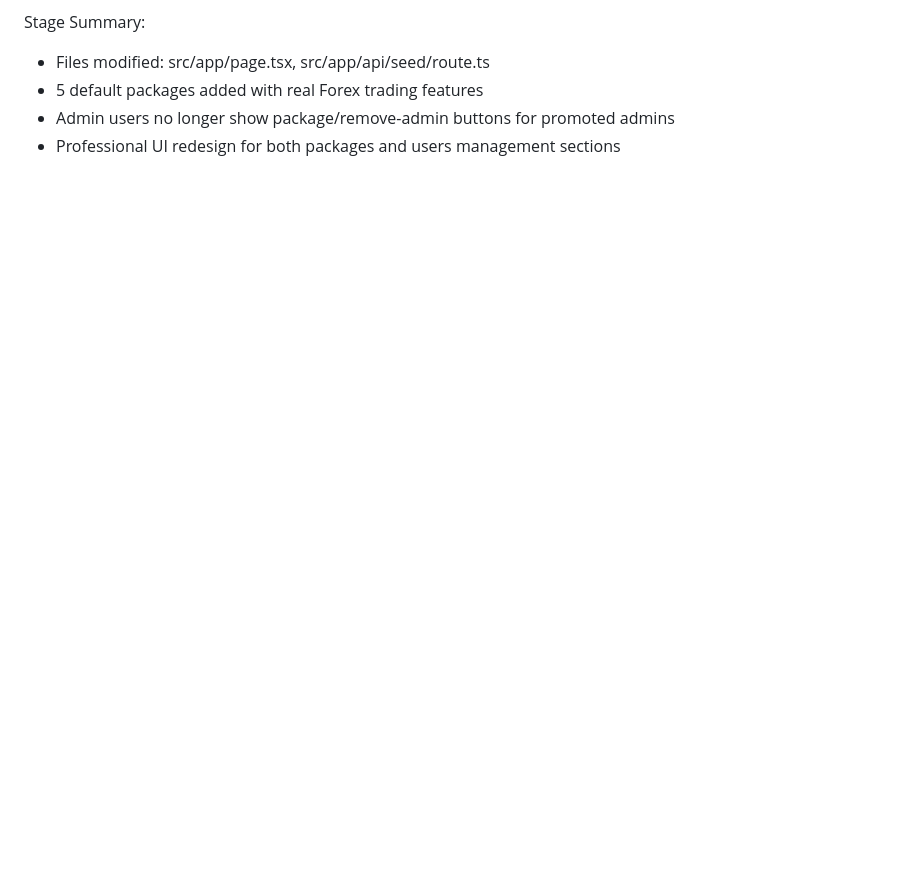
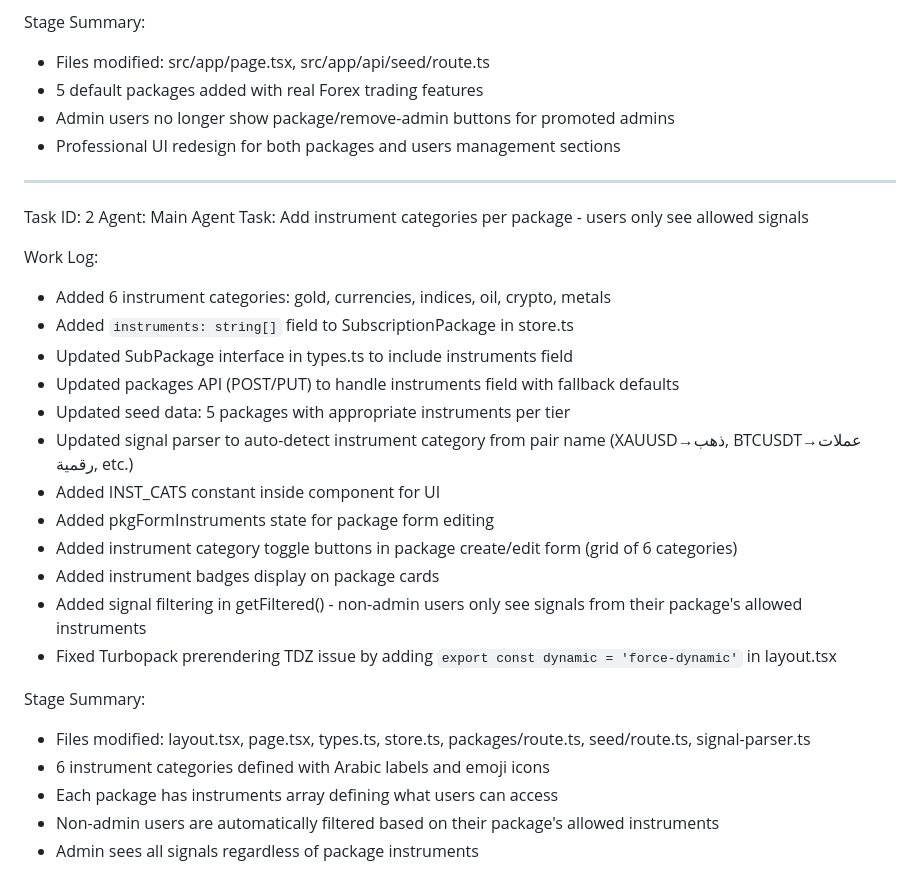
Before and after one commit to ForexYemeni/TradeSignal-Pro, a Markdown page: worklog.md, the part around the change. GitHub-like rendering; blank space fills up the shorter version.

Commit message:
f8ef85f9-066d-46aa-ad3f-c62bfdbfe324

```diff
--- a/worklog.md
+++ b/worklog.md
@@ -68,3 +68,29 @@ Stage Summary:
 - 5 default packages added with real Forex trading features
 - Admin users no longer show package/remove-admin buttons for promoted admins
 - Professional UI redesign for both packages and users management sections
+
+---
+Task ID: 2
+Agent: Main Agent
+Task: Add instrument categories per package - users only see allowed signals
+
+Work Log:
+- Added 6 instrument categories: gold, currencies, indices, oil, crypto, metals
+- Added `instruments: string[]` field to SubscriptionPackage in store.ts
+- Updated SubPackage interface in types.ts to include instruments field
+- Updated packages API (POST/PUT) to handle instruments field with fallback defaults
+- Updated seed data: 5 packages with appropriate instruments per tier
+- Updated signal parser to auto-detect instrument category from pair name (XAUUSD→ذهب, BTCUSDT→عملات رقمية, etc.)
+- Added INST_CATS constant inside component for UI
+- Added pkgFormInstruments state for package form editing
+- Added instrument category toggle buttons in package create/edit form (grid of 6 categories)
+- Added instrument badges display on package cards
+- Added signal filtering in getFiltered() - non-admin users only see signals from their package's allowed instruments
+- Fixed Turbopack prerendering TDZ issue by adding `export const dynamic = 'force-dynamic'` in layout.tsx
+
+Stage Summary:
+- Files modified: layout.tsx, page.tsx, types.ts, store.ts, packages/route.ts, seed/route.ts, signal-parser.ts
+- 6 instrument categories defined with Arabic labels and emoji icons
+- Each package has instruments array defining what users can access
+- Non-admin users are automatically filtered based on their package's allowed instruments
+- Admin sees all signals regardless of package instruments
```
